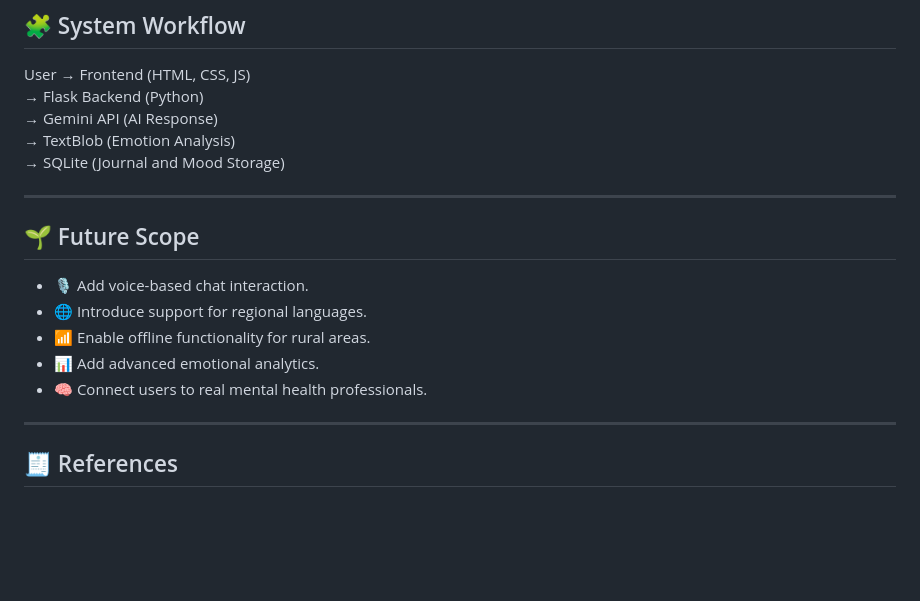
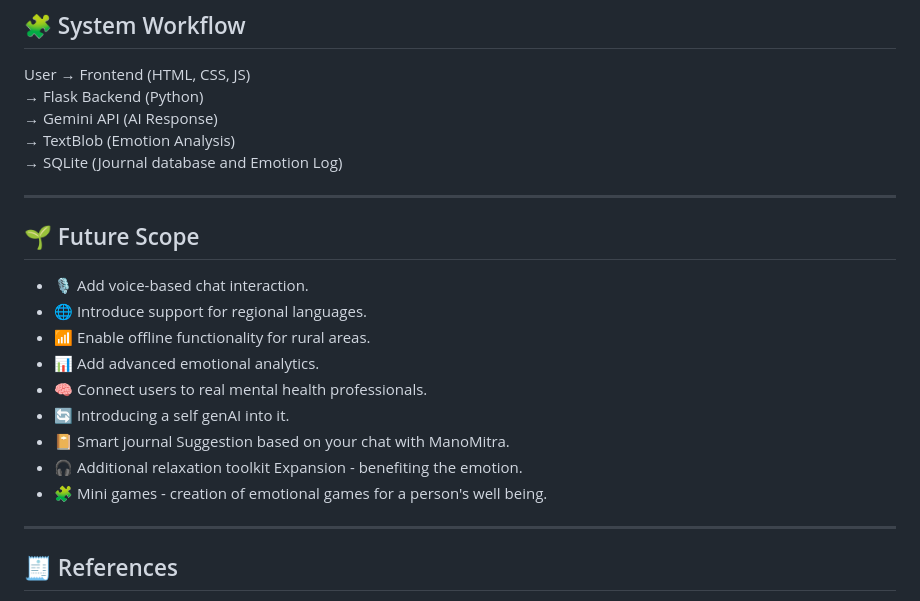
Before and after one commit to Santosh379/ManoMitra-AI, a Markdown page: README.md, the part around the change. Rendered like a GitHub page; blank space fills up the shorter version.

Commit message:
Revise SQLite description and expand future scope
Updated the README to clarify the SQLite usage and added future scope features.

```diff
--- a/README.md
+++ b/README.md
@@ -69,7 +69,7 @@ User → Frontend (HTML, CSS, JS)
 → Flask Backend (Python)
 → Gemini API (AI Response)
 → TextBlob (Emotion Analysis)
-→ SQLite (Journal and Mood Storage)
+→ SQLite (Journal database and Emotion Log)
 
 ---
 
@@ -80,6 +80,10 @@ User → Frontend (HTML, CSS, JS)
 - 📶 Enable offline functionality for rural areas.
 - 📊 Add advanced emotional analytics.
 - 🧠 Connect users to real mental health professionals.
+- 🔄 Introducing a self genAI into it.
+- 📔 Smart journal Suggestion based on your chat with ManoMitra.
+- 🎧 Additional relaxation toolkit Expansion - benefiting the emotion.
+- 🧩 Mini games - creation of emotional games for a person's well being.
 
 ---
 
```
